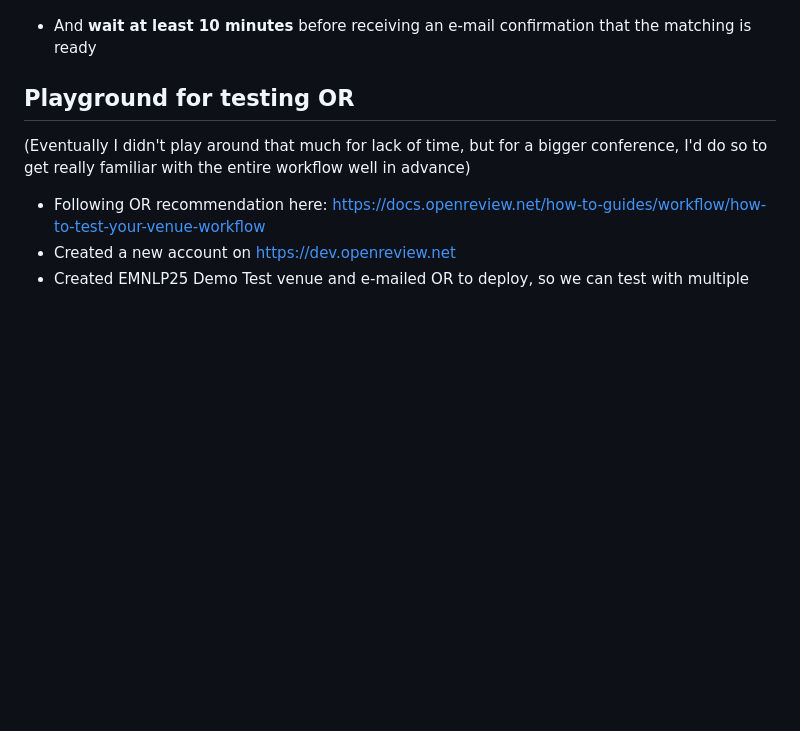
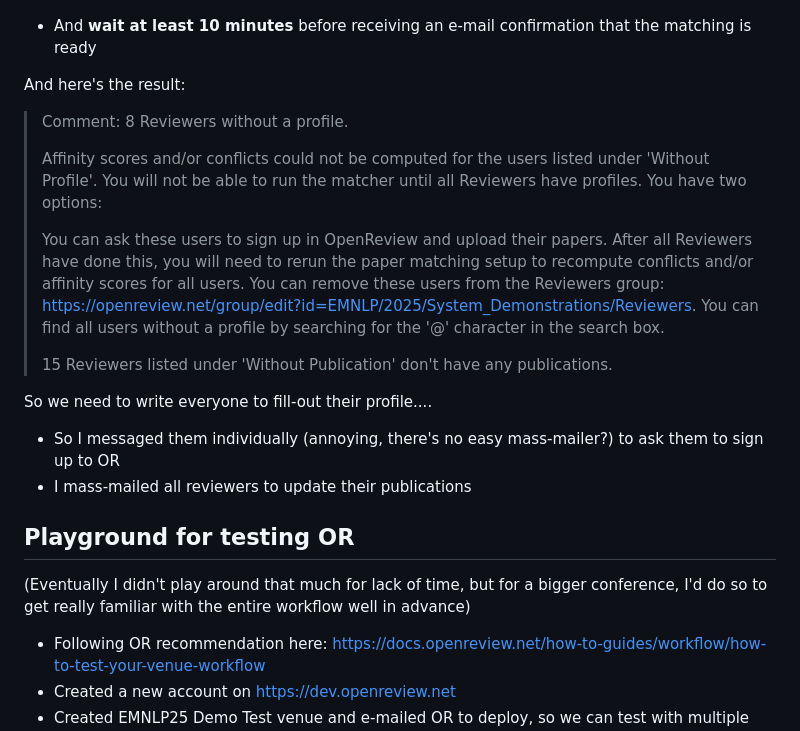
Before and after one commit to habernal/emnlp2025-demos-openreview, a Markdown page: README.md, the part around the change. Drawn GitHub-style; blank space fills up the shorter version.

Commit message:
Reviewer matching

```diff
--- a/README.md
+++ b/README.md
@@ -230,6 +230,22 @@ I believe this will be the same process as for configuring paper matching for AC
 ![screenshot](img/screenshot25.jpg)
 * And **wait at least 10 minutes** before receiving an e-mail confirmation that the matching is ready
 
+And here's the result:
+
+> Comment:
+8 Reviewers without a profile.
+>
+> Affinity scores and/or conflicts could not be computed for the users listed under 'Without Profile'. You will not be able to run the matcher until all Reviewers have profiles. You have two options:
+>
+> You can ask these users to sign up in OpenReview and upload their papers. After all Reviewers have done this, you will need to rerun the paper matching setup to recompute conflicts and/or affinity scores for all users.
+You can remove these users from the Reviewers group: https://openreview.net/group/edit?id=EMNLP/2025/System_Demonstrations/Reviewers. You can find all users without a profile by searching for the '@' character in the search box.
+>
+> 15 Reviewers listed under 'Without Publication' don't have any publications.
+
+So we need to write everyone to fill-out their profile....
+
+* So I messaged them individually (annoying, there's no easy mass-mailer?) to ask them to sign up to OR
+* I mass-mailed all reviewers to update their publications
 
 ## Playground for testing OR
 
```
